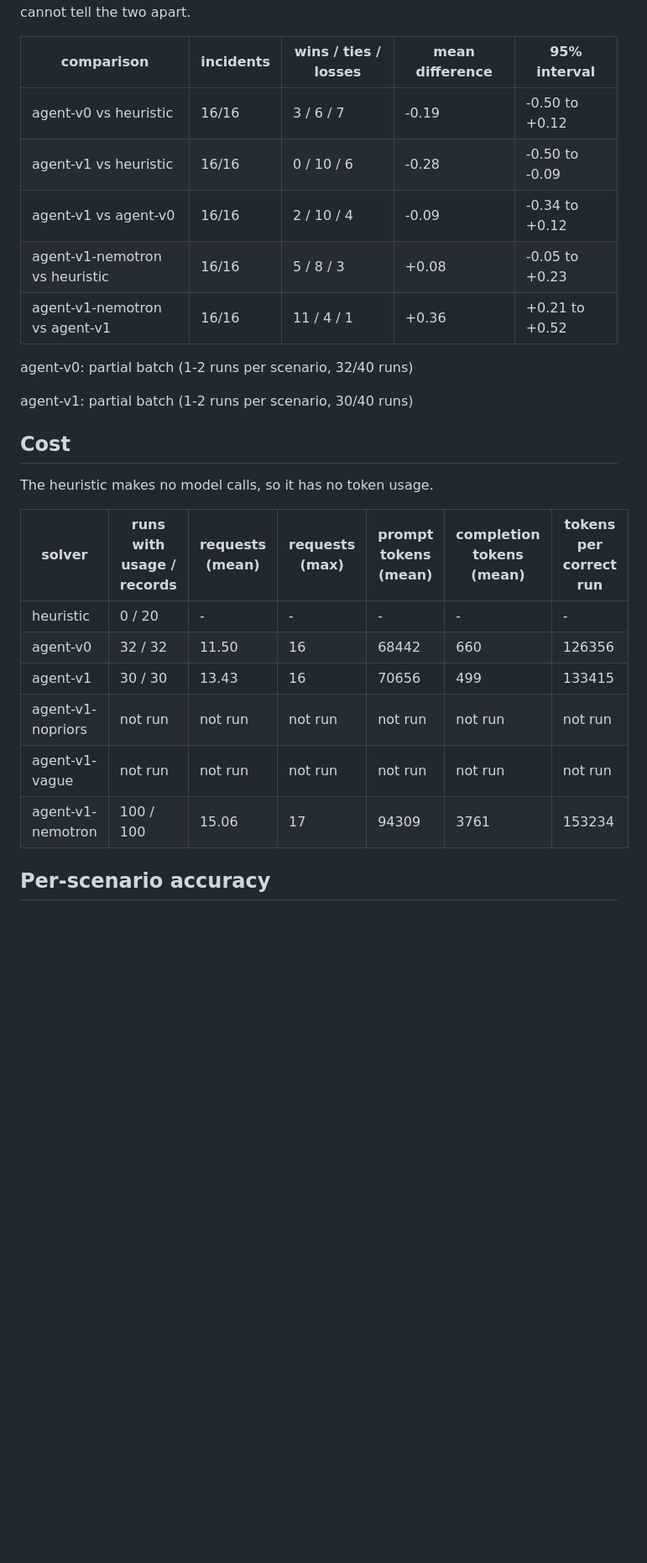
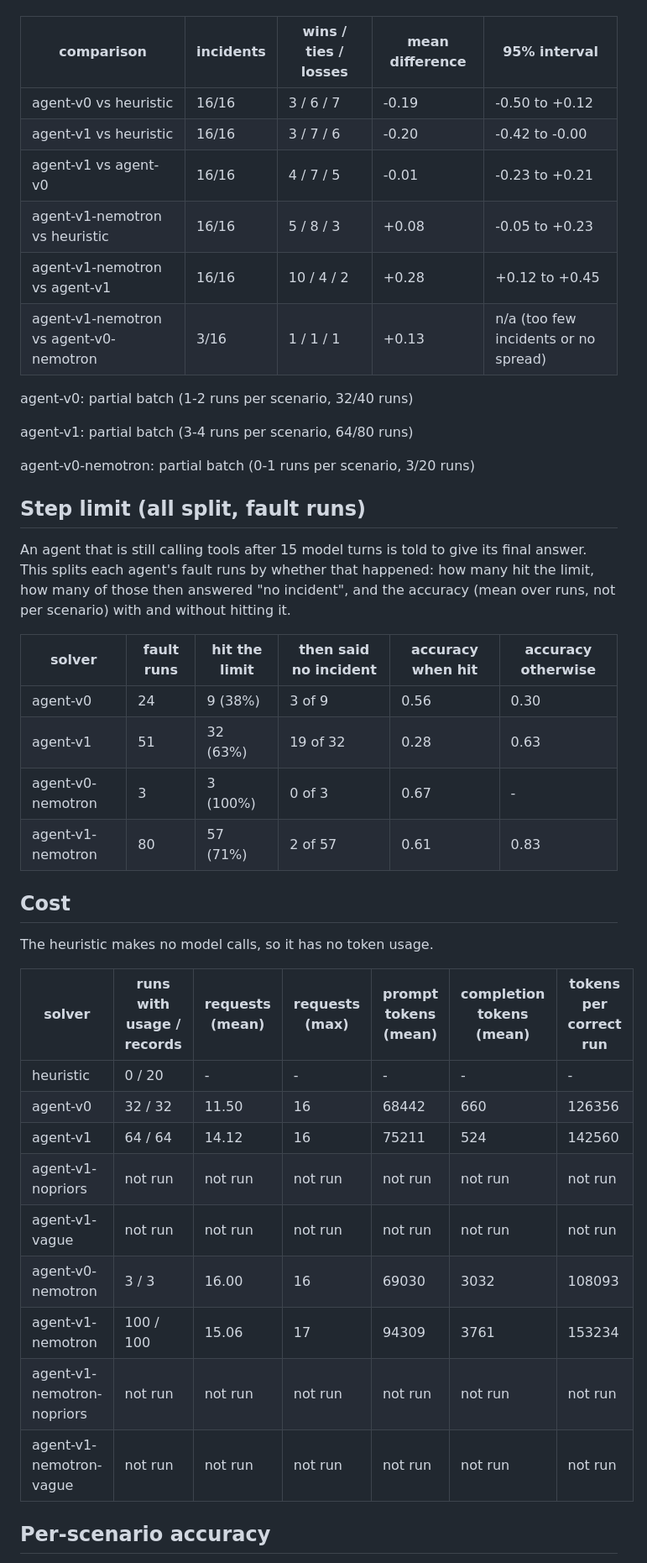
Before and after one commit to kshitizj03/rootcause, a Markdown page: docs/results/report.md, the part around one of its changes. Shown at 84% size. Rendered like a GitHub page; blank space fills up the shorter version.

Commit message:
Report: step-limit section (how often each agent hits the limit, and what it answers then)
Co-Authored-By: Claude Opus 5.5 <noreply@anthropic.com>

```diff
--- a/docs/results/report.md
+++ b/docs/results/report.md
@@ -91,14 +99,28 @@ Each solver's mean score per incident, compared on the incidents both have run.
 | comparison | incidents | wins / ties / losses | mean difference | 95% interval |
 |---|---|---|---|---|
 | agent-v0 vs heuristic | 16/16 | 3 / 6 / 7 | -0.19 | -0.50 to +0.12 |
-| agent-v1 vs heuristic | 16/16 | 0 / 10 / 6 | -0.28 | -0.50 to -0.09 |
-| agent-v1 vs agent-v0 | 16/16 | 2 / 10 / 4 | -0.09 | -0.34 to +0.12 |
+| agent-v1 vs heuristic | 16/16 | 3 / 7 / 6 | -0.20 | -0.42 to -0.00 |
+| agent-v1 vs agent-v0 | 16/16 | 4 / 7 / 5 | -0.01 | -0.23 to +0.21 |
 | agent-v1-nemotron vs heuristic | 16/16 | 5 / 8 / 3 | +0.08 | -0.05 to +0.23 |
-| agent-v1-nemotron vs agent-v1 | 16/16 | 11 / 4 / 1 | +0.36 | +0.21 to +0.52 |
+| agent-v1-nemotron vs agent-v1 | 16/16 | 10 / 4 / 2 | +0.28 | +0.12 to +0.45 |
+| agent-v1-nemotron vs agent-v0-nemotron | 3/16 | 1 / 1 / 1 | +0.13 | n/a (too few incidents or no spread) |
 
 agent-v0: partial batch (1-2 runs per scenario, 32/40 runs)
 
-agent-v1: partial batch (1-2 runs per scenario, 30/40 runs)
+agent-v1: partial batch (3-4 runs per scenario, 64/80 runs)
+
+agent-v0-nemotron: partial batch (0-1 runs per scenario, 3/20 runs)
+
+## Step limit (all split, fault runs)
+
+An agent that is still calling tools after 15 model turns is told to give its final answer. This splits each agent's fault runs by whether that happened: how many hit the limit, how many of those then answered "no incident", and the accuracy (mean over runs, not per scenario) with and without hitting it.
+
+| solver | fault runs | hit the limit | then said no incident | accuracy when hit | accuracy otherwise |
+|---|---|---|---|---|---|
+| agent-v0 | 24 | 9 (38%) | 3 of 9 | 0.56 | 0.30 |
+| agent-v1 | 51 | 32 (63%) | 19 of 32 | 0.28 | 0.63 |
+| agent-v0-nemotron | 3 | 3 (100%) | 0 of 3 | 0.67 | - |
+| agent-v1-nemotron | 80 | 57 (71%) | 2 of 57 | 0.61 | 0.83 |
 
 ## Cost
 
@@ -108,10 +130,13 @@ The heuristic makes no model calls, so it has no token usage.
 |---|---|---|---|---|---|---|
 | heuristic | 0 / 20 | - | - | - | - | - |
 | agent-v0 | 32 / 32 | 11.50 | 16 | 68442 | 660 | 126356 |
-| agent-v1 | 30 / 30 | 13.43 | 16 | 70656 | 499 | 133415 |
+| agent-v1 | 64 / 64 | 14.12 | 16 | 75211 | 524 | 142560 |
 | agent-v1-nopriors | not run | not run | not run | not run | not run | not run |
 | agent-v1-vague | not run | not run | not run | not run | not run | not run |
+| agent-v0-nemotron | 3 / 3 | 16.00 | 16 | 69030 | 3032 | 108093 |
 | agent-v1-nemotron | 100 / 100 | 15.06 | 17 | 94309 | 3761 | 153234 |
+| agent-v1-nemotron-nopriors | not run | not run | not run | not run | not run | not run |
+| agent-v1-nemotron-vague | not run | not run | not run | not run | not run | not run |
 
 ## Per-scenario accuracy
 
```
Also changed, not shown: other parts of docs/results/report.md (+69 -56 lines), docs/results/figures/accuracy_by_category.png, docs/results/figures/coverage.png, 2 other files.
